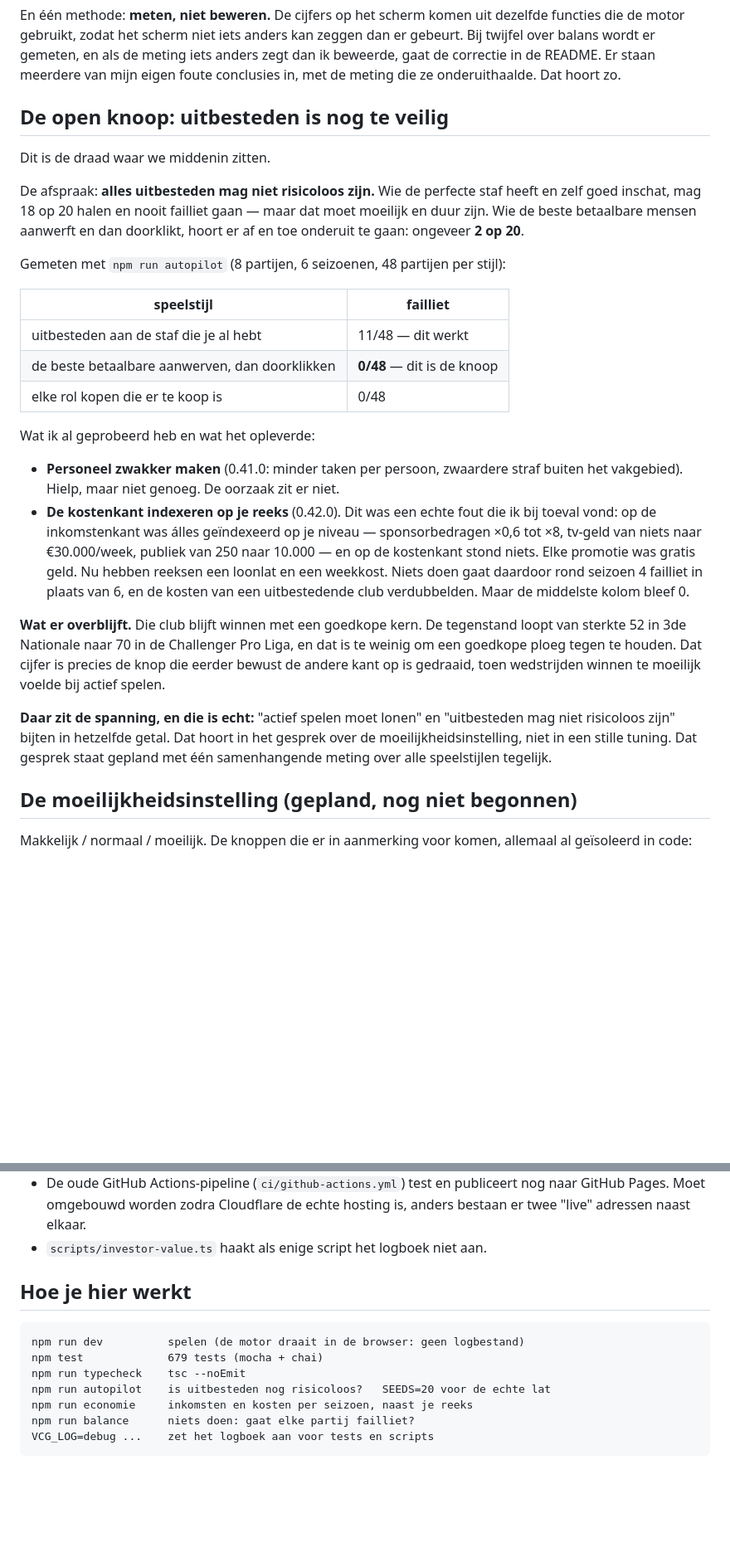
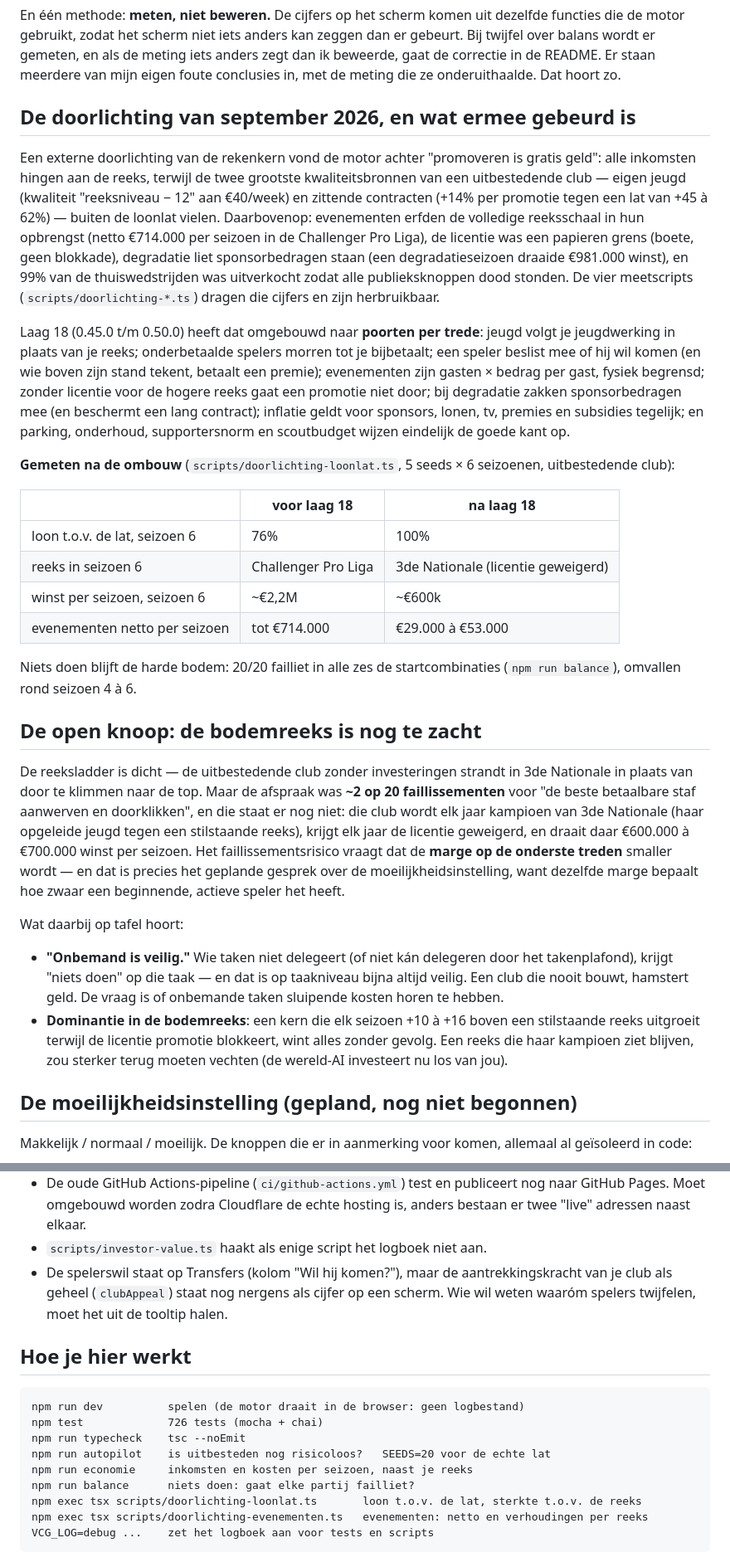
Before and after one commit to davidbouckaert/matchday, a Markdown page: HANDOVER.md, 2 parts joined by grey strips. Shown at 83% size. GitHub-like rendering; blank space fills up the shorter version.

Commit message:
HANDOVER: stand na laag 18 — de doorlichting en de ombouw naar poorten per trede
De open knoop verschuift van "promoveren is gratis geld" naar "de bodemreeks
is nog te zacht": de uitbestedende club strandt nu in 3de Nationale (loon op
100% van de lat, licentie geweigerd) maar draait daar nog ~€600k winst per
seizoen. Niets doen blijft 20/20 failliet. De moeilijkheidstabel kreeg drie
nieuwe knoppen (eventPrestige, licentievereisten, spelerswil-curve).

Co-Authored-By: Claude Fable 5 <noreply@anthropic.com>

````diff
--- a/HANDOVER.md
+++ b/HANDOVER.md
@@ -26,43 +26,60 @@ over balans wordt er gemeten, en als de meting iets anders zegt dan ik beweerde,
 correctie in de README. Er staan meerdere van mijn eigen foute conclusies in, met de meting die
 ze onderuithaalde. Dat hoort zo.
 
-## De open knoop: uitbesteden is nog te veilig
+## De doorlichting van september 2026, en wat ermee gebeurd is
 
-Dit is de draad waar we middenin zitten.
+Een externe doorlichting van de rekenkern vond de motor achter "promoveren is gratis geld":
+alle inkomsten hingen aan de reeks, terwijl de twee grootste kwaliteitsbronnen van een
+uitbestedende club — eigen jeugd (kwaliteit "reeksniveau − 12" aan €40/week) en zittende
+contracten (+14% per promotie tegen een lat van +45 à 62%) — buiten de loonlat vielen.
+Daarbovenop: evenementen erfden de volledige reeksschaal in hun opbrengst (netto €714.000 per
+seizoen in de Challenger Pro Liga), de licentie was een papieren grens (boete, geen blokkade),
+degradatie liet sponsorbedragen staan (een degradatieseizoen draaide €981.000 winst), en 99%
+van de thuiswedstrijden was uitverkocht zodat alle publieksknoppen dood stonden. De vier
+meetscripts (`scripts/doorlichting-*.ts`) dragen die cijfers en zijn herbruikbaar.
 
-De afspraak: **alles uitbesteden mag niet risicoloos zijn.** Wie de perfecte staf heeft en zelf
-goed inschat, mag 18 op 20 halen en nooit failliet gaan — maar dat moet moeilijk en duur zijn.
-Wie de beste betaalbare mensen aanwerft en dan doorklikt, hoort er af en toe onderuit te gaan:
-ongeveer **2 op 20**.
+Laag 18 (0.45.0 t/m 0.50.0) heeft dat omgebouwd naar **poorten per trede**: jeugd volgt je
+jeugdwerking in plaats van je reeks; onderbetaalde spelers morren tot je bijbetaalt; een
+speler beslist mee of hij wil komen (en wie boven zijn stand tekent, betaalt een premie);
+evenementen zijn gasten × bedrag per gast, fysiek begrensd; zonder licentie voor de hogere
+reeks gaat een promotie niet door; bij degradatie zakken sponsorbedragen mee (en beschermt
+een lang contract); inflatie geldt voor sponsors, lonen, tv, premies en subsidies tegelijk;
+en parking, onderhoud, supportersnorm en scoutbudget wijzen eindelijk de goede kant op.
 
-Gemeten met `npm run autopilot` (8 partijen, 6 seizoenen, 48 partijen per stijl):
+**Gemeten na de ombouw** (`scripts/doorlichting-loonlat.ts`, 5 seeds × 6 seizoenen,
+uitbestedende club):
 
-| speelstijl | failliet |
-|---|---|
-| uitbesteden aan de staf die je al hebt | 11/48 — dit werkt |
-| de beste betaalbare aanwerven, dan doorklikken | **0/48** — dit is de knoop |
-| elke rol kopen die er te koop is | 0/48 |
+| | voor laag 18 | na laag 18 |
+|---|---|---|
+| loon t.o.v. de lat, seizoen 6 | 76% | 100% |
+| reeks in seizoen 6 | Challenger Pro Liga | 3de Nationale (licentie geweigerd) |
+| winst per seizoen, seizoen 6 | ~€2,2M | ~€600k |
+| evenementen netto per seizoen | tot €714.000 | €29.000 à €53.000 |
 
-Wat ik al geprobeerd heb en wat het opleverde:
+Niets doen blijft de harde bodem: 20/20 failliet in alle zes de startcombinaties
+(`npm run balance`), omvallen rond seizoen 4 à 6.
 
-- **Personeel zwakker maken** (0.41.0: minder taken per persoon, zwaardere straf buiten het
-  vakgebied). Hielp, maar niet genoeg. De oorzaak zit er niet.
-- **De kostenkant indexeren op je reeks** (0.42.0). Dit was een echte fout die ik bij toeval
-  vond: op de inkomstenkant was álles geïndexeerd op je niveau — sponsorbedragen ×0,6 tot ×8,
-  tv-geld van niets naar €30.000/week, publiek van 250 naar 10.000 — en op de kostenkant stond
-  niets. Elke promotie was gratis geld. Nu hebben reeksen een loonlat en een weekkost. Niets
-  doen gaat daardoor rond seizoen 4 failliet in plaats van 6, en de kosten van een
-  uitbestedende club verdubbelden. Maar de middelste kolom bleef 0.
+## De open knoop: de bodemreeks is nog te zacht
 
-**Wat er overblijft.** Die club blijft winnen met een goedkope kern. De tegenstand loopt van
-sterkte 52 in 3de Nationale naar 70 in de Challenger Pro Liga, en dat is te weinig om een
-goedkope ploeg tegen te houden. Dat cijfer is precies de knop die eerder bewust de andere kant
-op is gedraaid, toen wedstrijden winnen te moeilijk voelde bij actief spelen.
+De reeksladder is dicht — de uitbestedende club zonder investeringen strandt in
+3de Nationale in plaats van door te klimmen naar de top. Maar de afspraak was **~2 op 20
+faillissementen** voor "de beste betaalbare staf aanwerven en doorklikken", en die staat er
+nog niet: die club wordt elk jaar kampioen van 3de Nationale (haar opgeleide jeugd tegen een
+stilstaande reeks), krijgt elk jaar de licentie geweigerd, en draait daar €600.000 à €700.000
+winst per seizoen. Het faillissementsrisico vraagt dat de **marge op de onderste treden**
+smaller wordt — en dat is precies het geplande gesprek over de moeilijkheidsinstelling, want
+dezelfde marge bepaalt hoe zwaar een beginnende, actieve speler het heeft.
 
-**Daar zit de spanning, en die is echt:** "actief spelen moet lonen" en "uitbesteden mag niet
-risicoloos zijn" bijten in hetzelfde getal. Dat hoort in het gesprek over de
-moeilijkheidsinstelling, niet in een stille tuning. Dat gesprek staat gepland met één
-samenhangende meting over alle speelstijlen tegelijk.
+Wat daarbij op tafel hoort:
+
+- **"Onbemand is veilig."** Wie taken niet delegeert (of niet kán delegeren door het
+  takenplafond), krijgt "niets doen" op die taak — en dat is op taakniveau bijna altijd
+  veilig. Een club die nooit bouwt, hamstert geld. De vraag is of onbemande taken sluipende
+  kosten horen te hebben.
+- **Dominantie in de bodemreeks**: een kern die elk seizoen +10 à +16 boven een stilstaande
+  reeks uitgroeit terwijl de licentie promotie blokkeert, wint alles zonder gevolg. Een
+  reeks die haar kampioen ziet blijven, zou sterker terug moeten vechten (de wereld-AI
+  investeert nu los van jou).
 
 ## De moeilijkheidsinstelling (gepland, nog niet begonnen)
 
@@ -165,16 +185,21 @@ alleen unit-getest is, maar ook echt op de doelinfrastructuur gemeten — dat ho
   Pages. Moet omgebouwd worden zodra Cloudflare de echte hosting is, anders bestaan er twee
   "live" adressen naast elkaar.
 - `scripts/investor-value.ts` haakt als enige script het logboek niet aan.
+- De spelerswil staat op Transfers (kolom "Wil hij komen?"), maar de aantrekkingskracht van
+  je club als geheel (`clubAppeal`) staat nog nergens als cijfer op een scherm. Wie wil weten
+  waaróm spelers twijfelen, moet het uit de tooltip halen.
 
 ## Hoe je hier werkt
 
 ```
 npm run dev          spelen (de motor draait in de browser: geen logbestand)
-npm test             679 tests (mocha + chai)
+npm test             726 tests (mocha + chai)
 npm run typecheck    tsc --noEmit
 npm run autopilot    is uitbesteden nog risicoloos?   SEEDS=20 voor de echte lat
 npm run economie     inkomsten en kosten per seizoen, naast je reeks
 npm run balance      niets doen: gaat elke partij failliet?
+npm exec tsx scripts/doorlichting-loonlat.ts       loon t.o.v. de lat, sterkte t.o.v. de reeks
+npm exec tsx scripts/doorlichting-evenementen.ts   evenementen: netto en verhoudingen per reeks
 VCG_LOG=debug ...    zet het logboek aan voor tests en scripts
 ```
 
````
Also changed, not shown: other parts of HANDOVER.md (+6 -3 lines).
